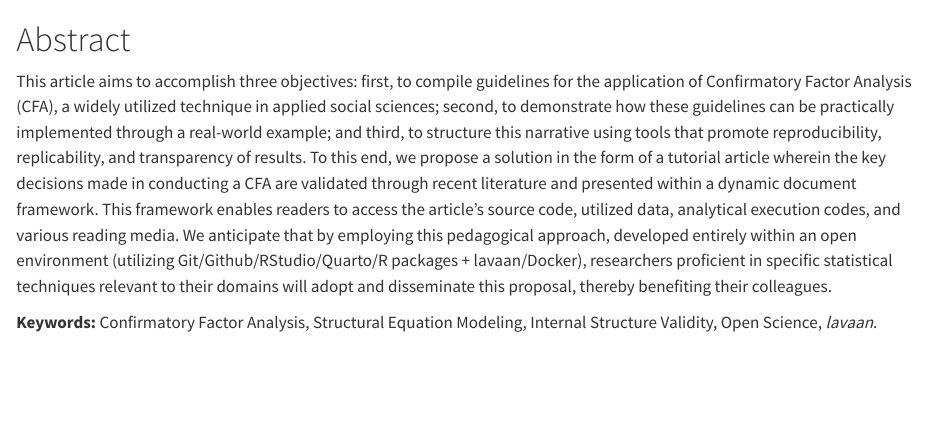
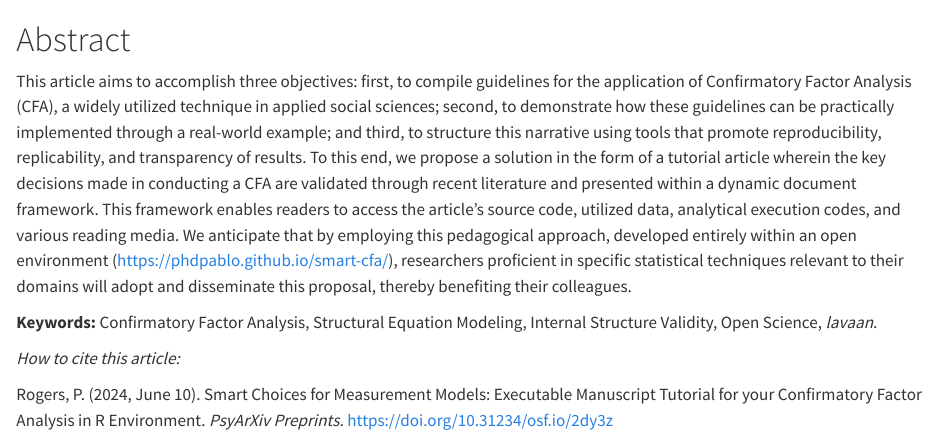
Before and after one commit to phdpablo/smart-cfa, a Quarto document (index.qmd): the page in a window 1100 px wide, from its top. Rendered offline with R 4.5, knitr and Pandoc in place of Quarto, with nearby package versions.

Commit message:
Add citation

```diff
--- a/index.qmd
+++ b/index.qmd
@@ -1,5 +1,9 @@
 # Abstract {.unnumbered .unlisted}
 
-This article aims to accomplish three objectives: first, to compile guidelines for the application of Confirmatory Factor Analysis (CFA), a widely utilized technique in applied social sciences; second, to demonstrate how these guidelines can be practically implemented through a real-world example; and third, to structure this narrative using tools that promote reproducibility, replicability, and transparency of results. To this end, we propose a solution in the form of a tutorial article wherein the key decisions made in conducting a CFA are validated through recent literature and presented within a dynamic document framework. This framework enables readers to access the article's source code, utilized data, analytical execution codes, and various reading media. We anticipate that by employing this pedagogical approach, developed entirely within an open environment (utilizing Git/Github/RStudio/Quarto/R packages + lavaan/Docker), researchers proficient in specific statistical techniques relevant to their domains will adopt and disseminate this proposal, thereby benefiting their colleagues.
+This article aims to accomplish three objectives: first, to compile guidelines for the application of Confirmatory Factor Analysis (CFA), a widely utilized technique in applied social sciences; second, to demonstrate how these guidelines can be practically implemented through a real-world example; and third, to structure this narrative using tools that promote reproducibility, replicability, and transparency of results. To this end, we propose a solution in the form of a tutorial article wherein the key decisions made in conducting a CFA are validated through recent literature and presented within a dynamic document framework. This framework enables readers to access the article's source code, utilized data, analytical execution codes, and various reading media. We anticipate that by employing this pedagogical approach, developed entirely within an open environment ([https://phdpablo.github.io/smart-cfa/](https://github.com/phdpablo/smart-cfa/)), researchers proficient in specific statistical techniques relevant to their domains will adopt and disseminate this proposal, thereby benefiting their colleagues.
 
 **Keywords:** Confirmatory Factor Analysis, Structural Equation Modeling, Internal Structure Validity, Open Science, *lavaan*.
+
+*How to cite this article:*
+
+Rogers, P. (2024, June 10). Smart Choices for Measurement Models: Executable Manuscript Tutorial for your Confirmatory Factor Analysis in R Environment. *PsyArXiv Preprints.* <https://doi.org/10.31234/osf.io/2dy3z>
```
